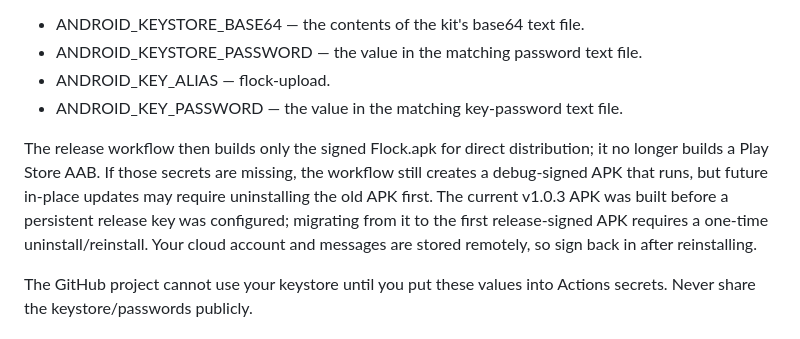
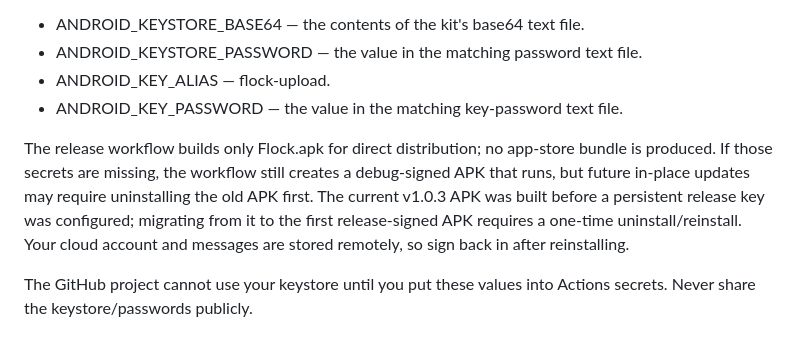
Before and after one commit to 43r5fer/JustPlay, a Markdown page: README.md, the part around the change. Rendered like a GitHub page.

Commit message:
Remove app-store instructions from Flock documentation

```diff
--- a/README.md
+++ b/README.md
@@ -85,7 +85,7 @@ For reliable in-place APK updates, sign every APK with the same private release
 - ANDROID_KEY_ALIAS — flock-upload.
 - ANDROID_KEY_PASSWORD — the value in the matching key-password text file.
 
-The release workflow then builds only the signed Flock.apk for direct distribution; it no longer builds a Play Store AAB. If those secrets are missing, the workflow still creates a debug-signed APK that runs, but future in-place updates may require uninstalling the old APK first. The current v1.0.3 APK was built before a persistent release key was configured; migrating from it to the first release-signed APK requires a one-time uninstall/reinstall. Your cloud account and messages are stored remotely, so sign back in after reinstalling.
+The release workflow builds only Flock.apk for direct distribution; no app-store bundle is produced. If those secrets are missing, the workflow still creates a debug-signed APK that runs, but future in-place updates may require uninstalling the old APK first. The current v1.0.3 APK was built before a persistent release key was configured; migrating from it to the first release-signed APK requires a one-time uninstall/reinstall. Your cloud account and messages are stored remotely, so sign back in after reinstalling.
 
 The GitHub project cannot use your keystore until you put these values into Actions secrets. Never share the keystore/passwords publicly.
 
```
